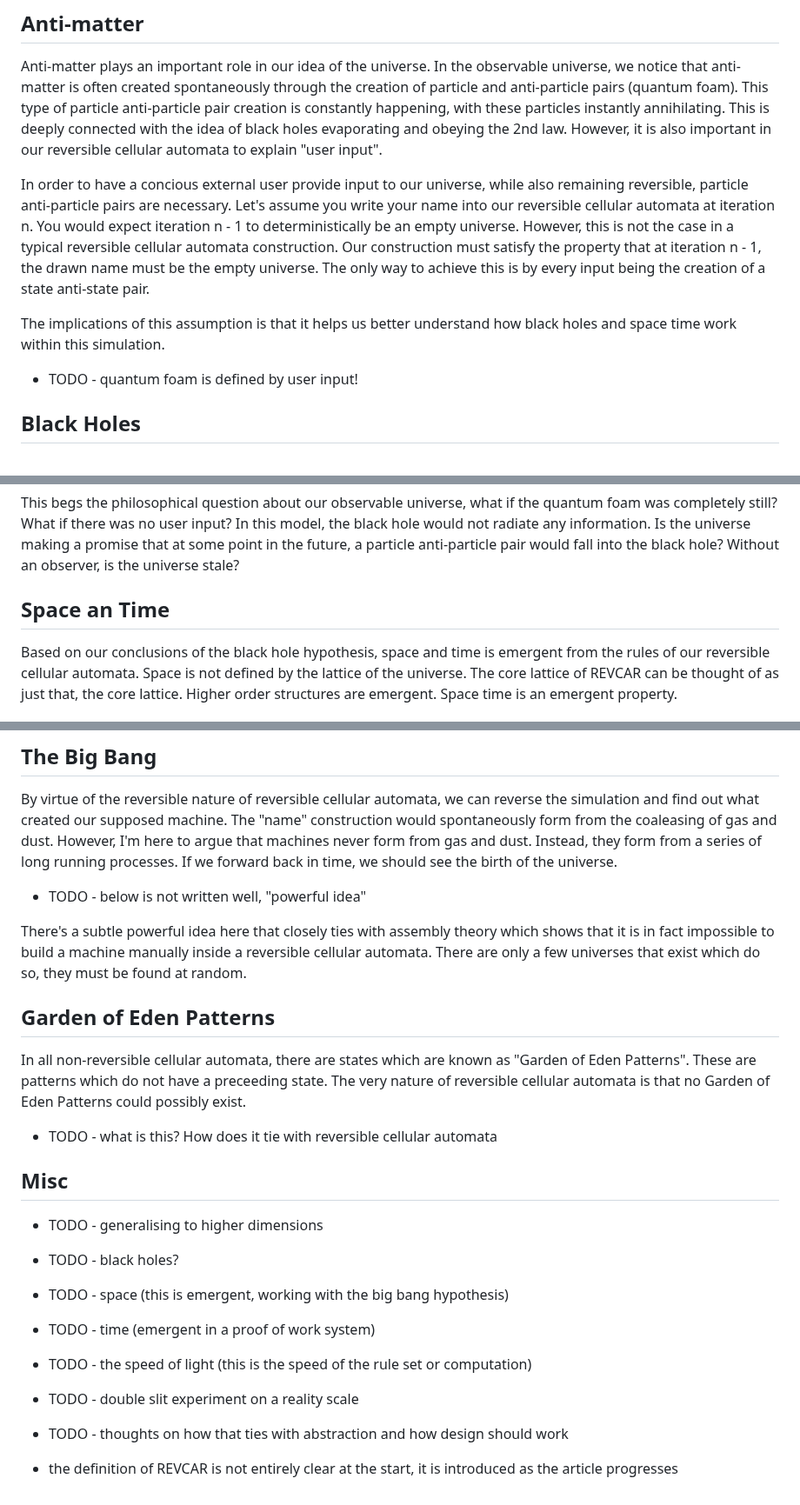
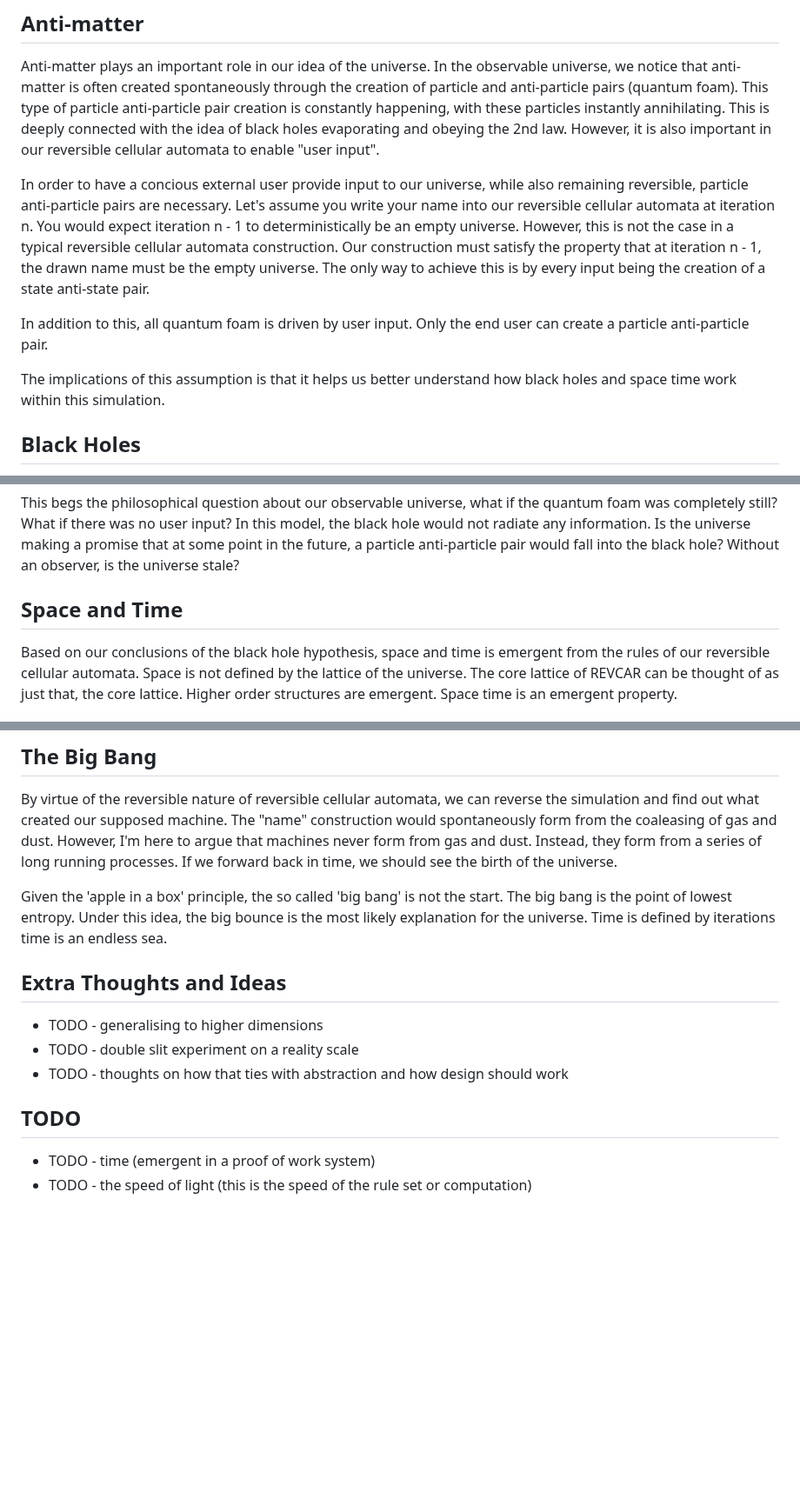
Before and after one commit to logiclogue/jordanlord.co.uk, a Markdown page: src/blog/apple-in-a-box.md, 3 parts joined by grey strips. Shown at 87% size. Drawn GitHub-style; blank space fills up the shorter version.

Commit message:
Updates the apple in a box article

```diff
--- a/src/blog/apple-in-a-box.md
+++ b/src/blog/apple-in-a-box.md
@@ -108,7 +111,7 @@ through the creation of particle and anti-particle pairs (quantum foam). This
 type of particle anti-particle pair creation is constantly happening, with these
 particles instantly annihilating. This is deeply connected with the idea of
 black holes evaporating and obeying the 2nd law. However, it is also important
-in our reversible cellular automata to explain "user input".
+in our reversible cellular automata to enable "user input".
 
 In order to have a concious external user provide input to our universe, while
 also remaining reversible, particle anti-particle pairs are necessary. Let's
@@ -119,10 +122,11 @@ construction. Our construction must satisfy the property that at iteration n -
 1, the drawn name must be the empty universe. The only way to achieve this is by
 every input being the creation of a state anti-state pair.
 
+In addition to this, all quantum foam is driven by user input. Only the end user
+can create a particle anti-particle pair.
+
 The implications of this assumption is that it helps us better understand how
 black holes and space time work within this simulation.
-
-- TODO - quantum foam is defined by user input!
 
 ## Black Holes
 
@@ -147,7 +151,7 @@ model, the black hole would not radiate any information. Is the universe making
 a promise that at some point in the future, a particle anti-particle pair would
 fall into the black hole? Without an observer, is the universe stale?
 
-## Space an Time
+## Space and Time
 
 Based on our conclusions of the black hole hypothesis, space and time is
 emergent from the rules of our reversible cellular automata. Space is not
@@ -171,31 +175,18 @@ dust. However, I'm here to argue that machines never form from gas and dust.
 Instead, they form from a series of long running processes. If we forward back
 in time, we should see the birth of the universe.
 
-- TODO - below is not written well, "powerful idea"
+Given the 'apple in a box' principle, the so called 'big bang' is not the start.
+The big bang is the point of lowest entropy. Under this idea, the big bounce is
+the most likely explanation for the universe. Time is defined by iterations time
+is an endless sea.
 
-There's a subtle powerful idea here that closely ties with assembly theory which
-shows that it is in fact impossible to build a machine manually inside a
-reversible cellular automata. There are only a few universes that exist which do
-so, they must be found at random.
-
-## Garden of Eden Patterns
-
-In all non-reversible cellular automata, there are states which are known as
-"Garden of Eden Patterns". These are patterns which do not have a preceeding
-state. The very nature of reversible cellular automata is that no Garden of Eden
-Patterns could possibly exist.
-
-- TODO - what is this? How does it tie with reversible cellular automata
-
-## Misc
+## Extra Thoughts and Ideas
 
 - TODO - generalising to higher dimensions
-- TODO - black holes?
-- TODO - space (this is emergent, working with the big bang hypothesis)
-- TODO - time (emergent in a proof of work system)
-- TODO - the speed of light (this is the speed of the rule set or computation)
 - TODO - double slit experiment on a reality scale
 - TODO - thoughts on how that ties with abstraction and how design should work
 
-- the definition of REVCAR is not entirely clear at the start, it is introduced
-    as the article progresses
+## TODO
+
+- TODO - time (emergent in a proof of work system)
+- TODO - the speed of light (this is the speed of the rule set or computation)
```
Also changed, not shown: other parts of src/blog/apple-in-a-box.md (+3 -0 lines).
